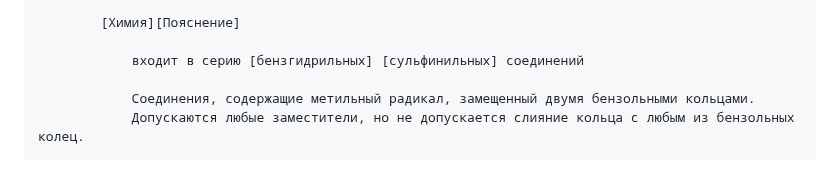
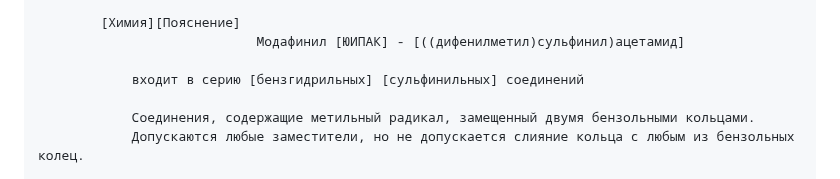
Before and after one commit to kalevalski/ugolovnoe-delo-modafinil, a Markdown page: ReadMe.md, the part around the change. GitHub-like rendering.

```diff
--- a/ReadMe.md
+++ b/ReadMe.md
@@ -212,6 +212,7 @@ SH     Модафинил ( India ) :  30049099
 						(или сложных производных)
 
 			[Химия][Пояснение]
+                                Модафинил [ЮИПАК] - [((дифенилметил)сульфинил)ацетамид]
 
 				входит в серию [бензгидрильных] [сульфинильных] соединений
 
```
